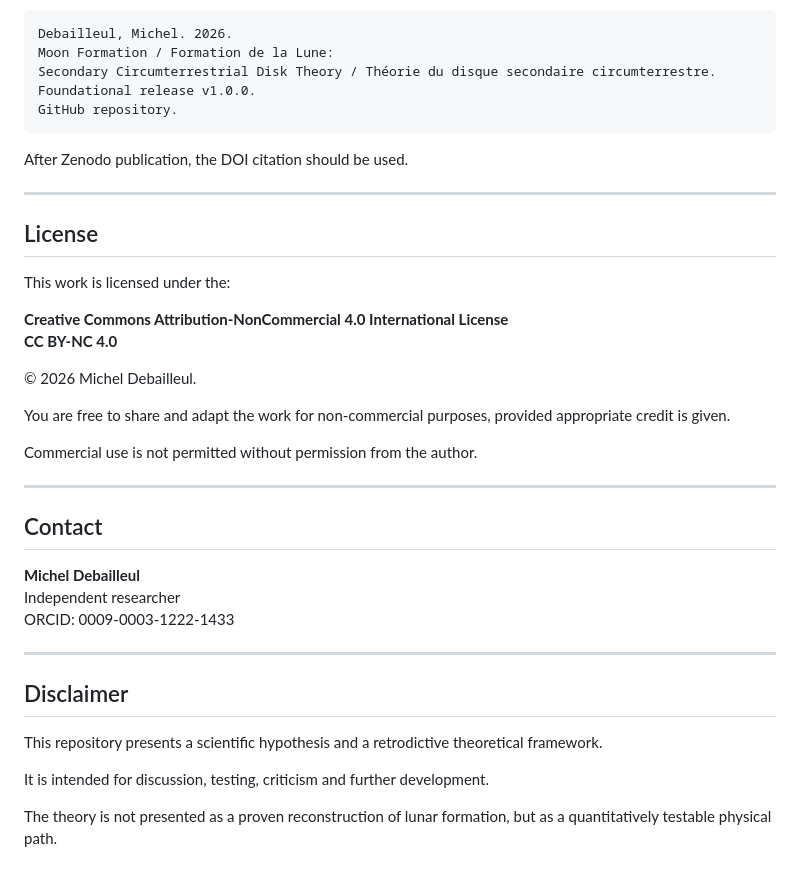
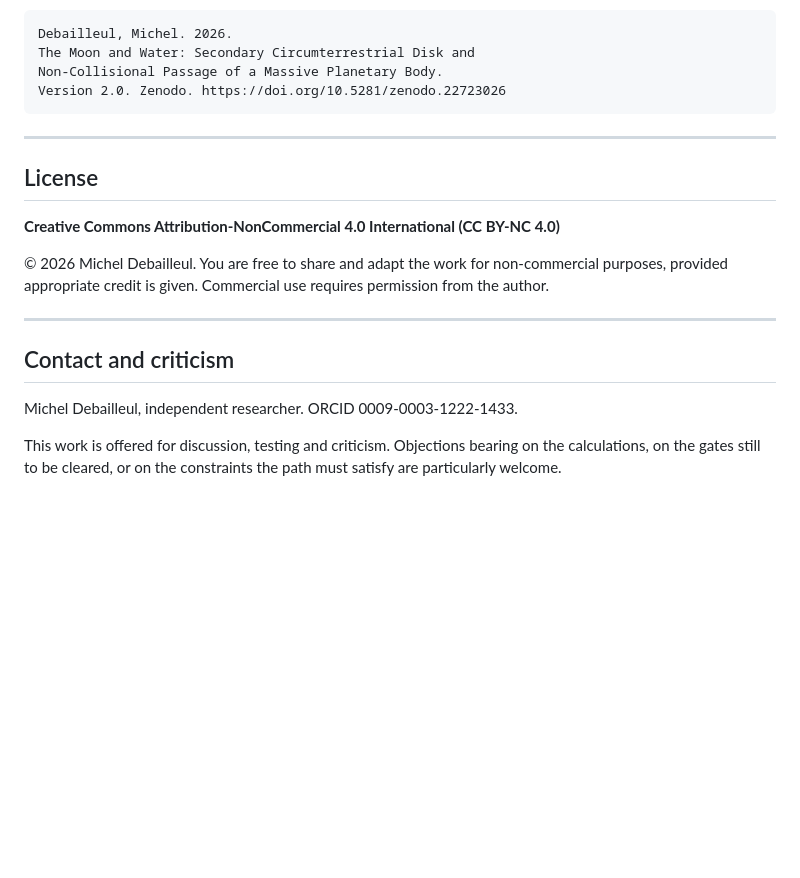
Before and after one commit to Orion4622/moon-and-water, a Markdown page: README.md, the part around one of its changes. GitHub-like rendering; blank space fills up the shorter version.

````diff
--- a/README.md
+++ b/README.md
@@ -149,43 +124,26 @@ Until a DOI is assigned, please cite this work as:
 
 ```text
 Debailleul, Michel. 2026.
-Moon Formation / Formation de la Lune:
-Secondary Circumterrestrial Disk Theory / Théorie du disque secondaire circumterrestre.
-Foundational release v1.0.0.
-GitHub repository.
+The Moon and Water: Secondary Circumterrestrial Disk and
+Non-Collisional Passage of a Massive Planetary Body.
+Version 2.0. Zenodo. https://doi.org/10.5281/zenodo.22723026
 ```
-
-After Zenodo publication, the DOI citation should be used.
 
 ---
 
 ## License
 
-This work is licensed under the:
+**Creative Commons Attribution-NonCommercial 4.0 International (CC BY-NC 4.0)**
 
-**Creative Commons Attribution-NonCommercial 4.0 International License**
-**CC BY-NC 4.0**
-
-© 2026 Michel Debailleul.
-
-You are free to share and adapt the work for non-commercial purposes, provided appropriate credit is given.
-
-Commercial use is not permitted without permission from the author.
+© 2026 Michel Debailleul. You are free to share and adapt the work for non-commercial purposes,
+provided appropriate credit is given. Commercial use requires permission from the author.
 
 ---
 
-## Contact
+## Contact and criticism
 
-**Michel Debailleul**
-Independent researcher
-ORCID: 0009-0003-1222-1433
+Michel Debailleul, independent researcher. ORCID 0009-0003-1222-1433.
 
----
-
-## Disclaimer
-
-This repository presents a scientific hypothesis and a retrodictive theoretical framework.
-
-It is intended for discussion, testing, criticism and further development.
-
-The theory is not presented as a proven reconstruction of lunar formation, but as a quantitatively testable physical path.
+This work is offered for discussion, testing and criticism. Objections bearing on the calculations,
+on the gates still to be cleared, or on the constraints the path must satisfy are particularly
+welcome.
````
Also changed, not shown: other parts of README.md (+75 -100 lines).
